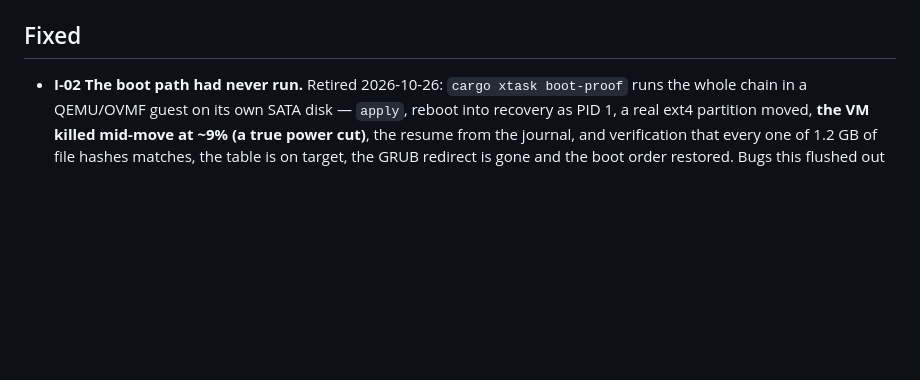
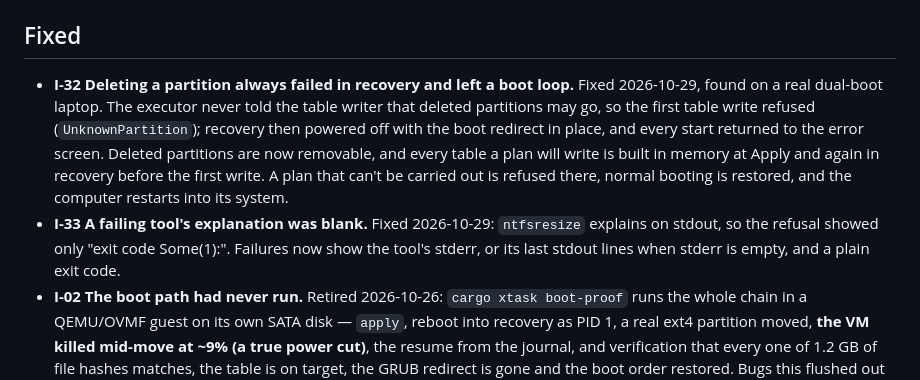
Before and after one commit to devalgupta404/HackmanX, a Markdown page: issues.md, the part around the change. Drawn GitHub-style; blank space fills up the shorter version.

Commit message:
docs: record the delete boot loop and blank tool errors as fixed

```diff
--- a/issues.md
+++ b/issues.md
@@ -37,6 +37,16 @@ it. Remove an issue in the same change that fixes it.
 
 ## Fixed
 
+- **I-32 Deleting a partition always failed in recovery and left a boot loop.** Fixed
+  2026-10-29, found on a real dual-boot laptop. The executor never told the table writer that
+  deleted partitions may go, so the first table write refused (`UnknownPartition`); recovery
+  then powered off with the boot redirect in place, and every start returned to the error
+  screen. Deleted partitions are now removable, and every table a plan will write is built in
+  memory at Apply and again in recovery before the first write. A plan that can't be carried
+  out is refused there, normal booting is restored, and the computer restarts into its system.
+- **I-33 A failing tool's explanation was blank.** Fixed 2026-10-29: `ntfsresize` explains on
+  stdout, so the refusal showed only "exit code Some(1):". Failures now show the tool's stderr,
+  or its last stdout lines when stderr is empty, and a plain exit code.
 - **I-02 The boot path had never run.** Retired 2026-10-26: `cargo xtask boot-proof` runs the
   whole chain in a QEMU/OVMF guest on its own SATA disk — `apply`, reboot into recovery as
   PID 1, a real ext4 partition moved, **the VM killed mid-move at ~9% (a true power cut)**, the
```
Also changed, not shown: task.md (+1 -1 lines).
